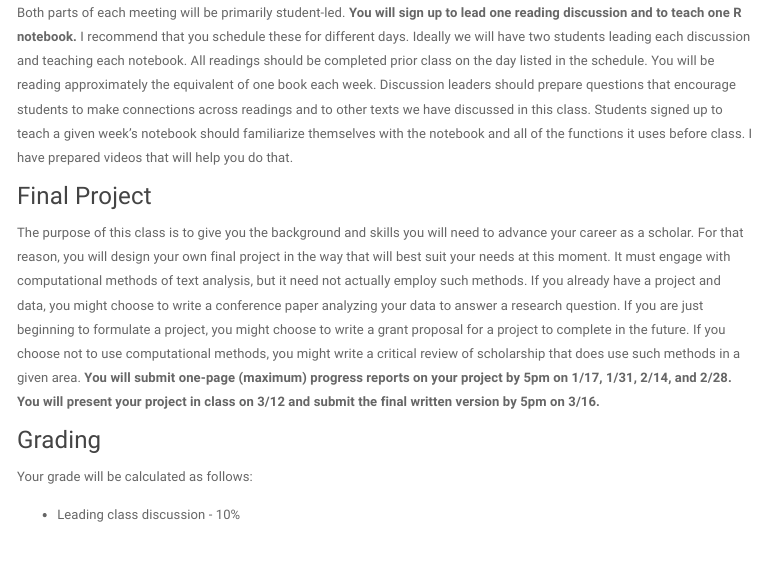
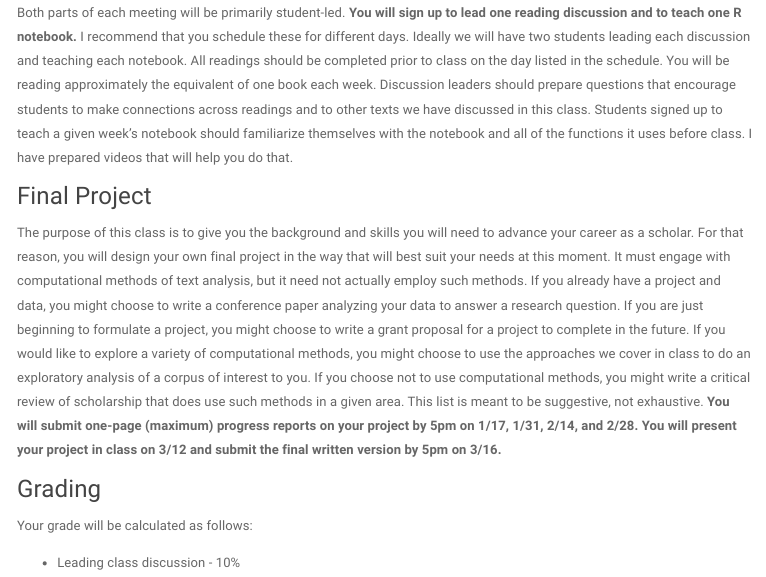
Before and after one commit to ekmerchant/sts205_w2020, an R Markdown document (index.rmd): the page in a window 1100 px wide, from 710 px down. The pictures show the output file index.html that the author committed with the source, opened offline; library style sheets and scripts come from the installed R packages; menus at the side of the page are left out.

```diff
--- a/index.rmd
+++ b/index.rmd
@@ -1,13 +1,13 @@
 ---
-title: "STS 205: Algorithmic Reading"
+title: 'STS 205: Algorithmic Reading'
 author: "Professor Emily Klancher Merchant"
 date: "UC Davis, Winter 2020"
 output:
   html_document:
-    toc: true
+    theme: paper
+    toc: yes
     toc_depth: 3
-    toc_float: true
-    theme: paper
+    toc_float: yes
 ---
 ### Overview
 As more texts become available digitally, computational textual analysis is becoming more common in the humanities and social sciences. While quantitative social scientists have readily added algorithmic reading methods to their computational repertoire, scholars in the humanities and interpretive social sciences have been more cautious. We now have many examples of algorithmic reading being used for empirical research by quantitative social scientists or by literary scholars who model their endeavors on the quantitative social sciences. We have also seen an outpouring of critical and skeptical takes on algorithmic reading from scholars in the humanities and interpretive social sciences. This course brings together the "yacking" of the humanities and the "hacking" of the social sciences. It is driven by the premise that effectively *using* computational tools to analyze texts requires critical engagement with those tools and that effectively *critiquing* those tools requires getting one's hands dirty by working with them. It therefore takes a hands-on approach grounded in the field of science and technology studies (STS) to critically exploring these tools through active use of them. Using the R programming language, we will explore a variety of methods for analyzing and visualizing texts. We will consider how these modes of analysis can help us pose and explore valuable research question, and we will critically interrogate these approaches and the results they produce. No prior experience necessary.
@@ -15,10 +15,10 @@
 ### Meetings
 We will meet **Thursdays from 9 to 11:50am** in the STS conference room (SSH 1246). Attendance is mandatory. In general, the first half of the class will be devoted to critical discussions of readings. The second half will be used for hands-on practice in programming and text analysis and visualization. **Please bring a laptop to each class session.** It is also fine to bring your breakfast to class and eat it during discussion.
 
-Both parts of each meeting will be primarily student-led. **You will sign up to lead one reading discussion and to teach one R notebook.** I recommend that you schedule these for different days. Ideally we will have two students leading each discussion and teaching each notebook. All readings should be completed prior class on the day listed in the schedule. You will be reading approximately the equivalent of one book each week. Discussion leaders should prepare questions that encourage students to make connections across readings and to other texts we have discussed in this class. Students signed up to teach a given week's notebook should familiarize themselves with the notebook and all of the functions it uses before class. I have prepared videos that will help you do that.
+Both parts of each meeting will be primarily student-led. **You will sign up to lead one reading discussion and to teach one R notebook.** I recommend that you schedule these for different days. Ideally we will have two students leading each discussion and teaching each notebook. All readings should be completed prior to class on the day listed in the schedule. You will be reading approximately the equivalent of one book each week. Discussion leaders should prepare questions that encourage students to make connections across readings and to other texts we have discussed in this class. Students signed up to teach a given week's notebook should familiarize themselves with the notebook and all of the functions it uses before class. I have prepared videos that will help you do that.
 
 ### Final Project
-The purpose of this class is to give you the background and skills you will need to advance your career as a scholar. For that reason, you will design your own final project in the way that will best suit your needs at this moment. It must engage with computational methods of text analysis, but it need not actually employ such methods. If you already have a project and data, you might choose to write a conference paper analyzing your data to answer a research question. If you are just beginning to formulate a project, you might choose to write a grant proposal for a project to complete in the future. If you choose not to use computational methods, you might write a critical review of scholarship that does use such methods in a given area. **You will submit one-page (maximum) progress reports on your project by 5pm on 1/17, 1/31, 2/14, and 2/28. You will present your project in class on 3/12 and submit the final written version by 5pm on 3/16.**
+The purpose of this class is to give you the background and skills you will need to advance your career as a scholar. For that reason, you will design your own final project in the way that will best suit your needs at this moment. It must engage with computational methods of text analysis, but it need not actually employ such methods. If you already have a project and data, you might choose to write a conference paper analyzing your data to answer a research question. If you are just beginning to formulate a project, you might choose to write a grant proposal for a project to complete in the future. If you would like to explore a variety of computational methods, you might choose to use the approaches we cover in class to do an exploratory analysis of a corpus of interest to you. If you choose not to use computational methods, you might write a critical review of scholarship that does use such methods in a given area. This list is meant to be suggestive, not exhaustive. **You will submit one-page (maximum) progress reports on your project by 5pm on 1/17, 1/31, 2/14, and 2/28. You will present your project in class on 3/12 and submit the final written version by 5pm on 3/16.**
 
 ### Grading
 Your grade will be calculated as follows:
```
Also changed, not shown: index.html, schedule.html, schedule.rmd (line endings or trailing spaces), 2 other files.
